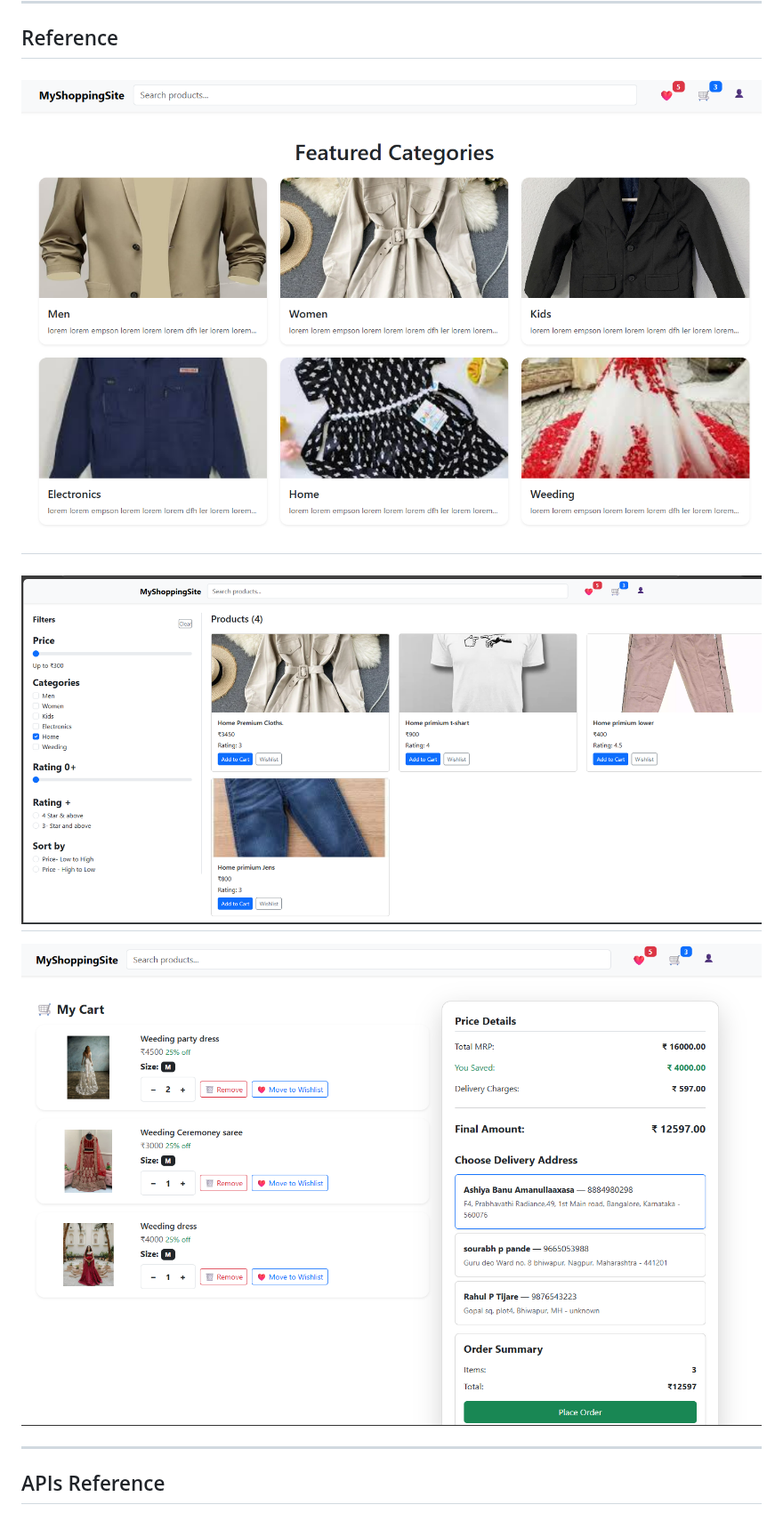
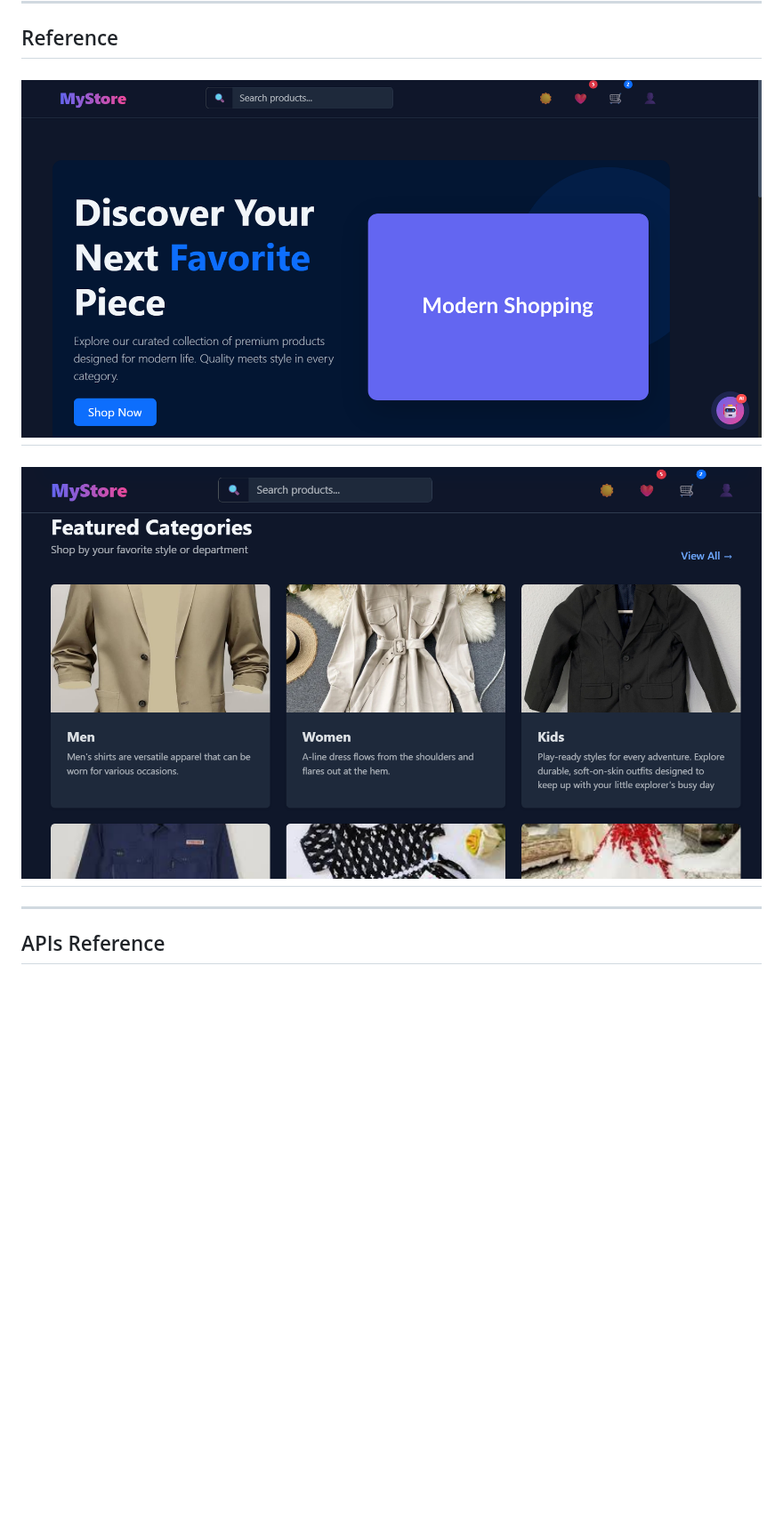
Before and after one commit to Sourabhpande532/AvoCartClient, a Markdown page: README.md, the part around the change. Shown at 89% size. GitHub-like rendering; pictures changed too: assets/ProductList.png (deleted), assets/category.png (added), assets/home.png; blank space fills up the shorter version.

```diff
--- a/README.md
+++ b/README.md
@@ -72,9 +72,8 @@ Watch a walkthrough (5-7 minutes) of all major features of this app:<br>
 ## Reference
 ![](./assets/home.png)
 ---
-![](./assets/ProductList.png)
+![](./assets/category.png)
 ---
-![](./assets/cart.png)
 
 ---
 
```
Also changed, not shown: specs/01-ui-change.md (deleted, +0 -144 lines), specs/02-ui-modify.md (deleted, +0 -69 lines), 2 other files.
